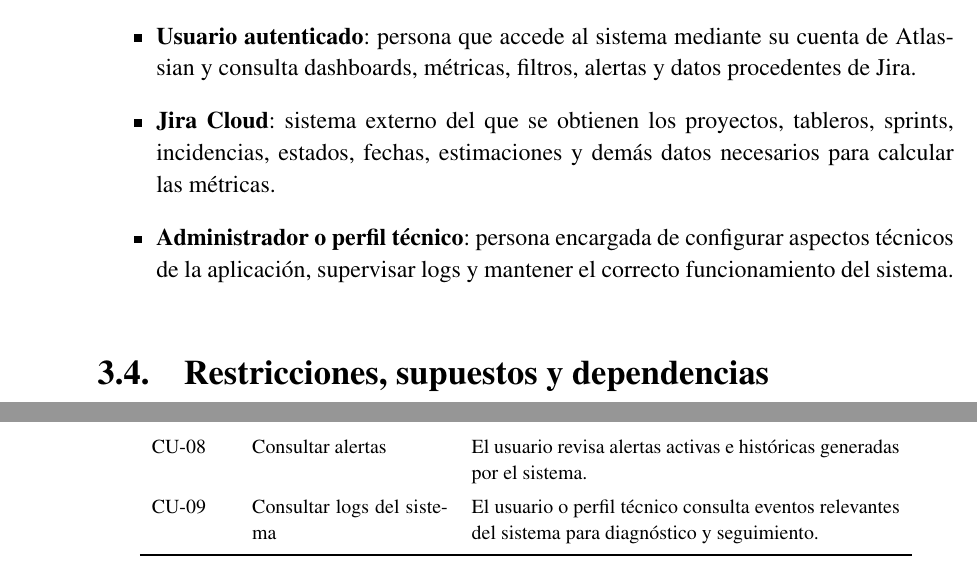
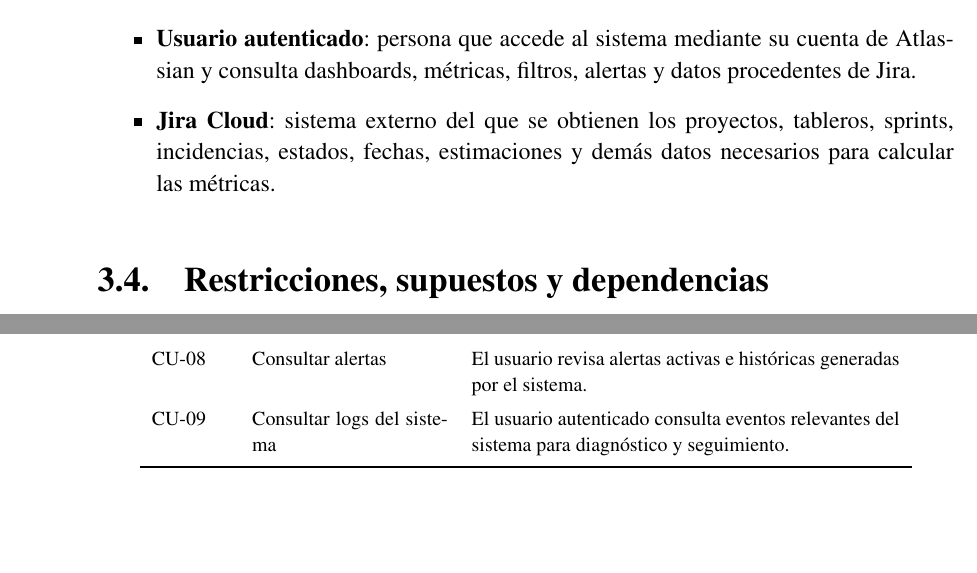
Before and after one commit to Bania1/nuvlo-agile-dashboard, a LaTeX thesis (docs/memoria/tf.tex, which reads docs/memoria/071_Requisitos.tex): two parts of pages 26 and 34 of 48, joined at a grey line, cut so that both start at the same text, the shorter picture padded with empty space. Compiled offline with pdfLaTeX.

Commit message:
docs: elimina actor administrador de requisitos

```diff
--- a/docs/memoria/071_Requisitos.tex
+++ b/docs/memoria/071_Requisitos.tex
@@ -21,7 +21,6 @@ Se identifican los siguientes actores principales:
 \begin{itemize}
     \item \textbf{Usuario autenticado}: persona que accede al sistema mediante su cuenta de Atlassian y consulta dashboards, métricas, filtros, alertas y datos procedentes de Jira.
     \item \textbf{Jira Cloud}: sistema externo del que se obtienen los proyectos, tableros, sprints, incidencias, estados, fechas, estimaciones y demás datos necesarios para calcular las métricas.
-    \item \textbf{Administrador o perfil técnico}: persona encargada de configurar aspectos técnicos de la aplicación, supervisar logs y mantener el correcto funcionamiento del sistema.
 \end{itemize}
 
 \section{Restricciones, supuestos y dependencias}
@@ -219,7 +218,7 @@ CU-05 & Consultar dashboard principal & El usuario visualiza las métricas clave
 CU-06 & Analizar métricas de flujo & El usuario consulta métricas como Lead Time, Cycle Time, WIP y Throughput o Velocity según el contexto. \\
 CU-07 & Configurar reglas de alerta & El usuario define umbrales simples para detectar situaciones relevantes en las métricas calculadas. \\
 CU-08 & Consultar alertas & El usuario revisa alertas activas e históricas generadas por el sistema. \\
-CU-09 & Consultar logs del sistema & El usuario o perfil técnico consulta eventos relevantes del sistema para diagnóstico y seguimiento. \\
+CU-09 & Consultar logs del sistema & El usuario autenticado consulta eventos relevantes del sistema para diagnóstico y seguimiento. \\
 \bottomrule
 \end{longtable}
 \vspace{0.45em}
```
Also changed, not shown: docs/memoria/tf.pdf.
